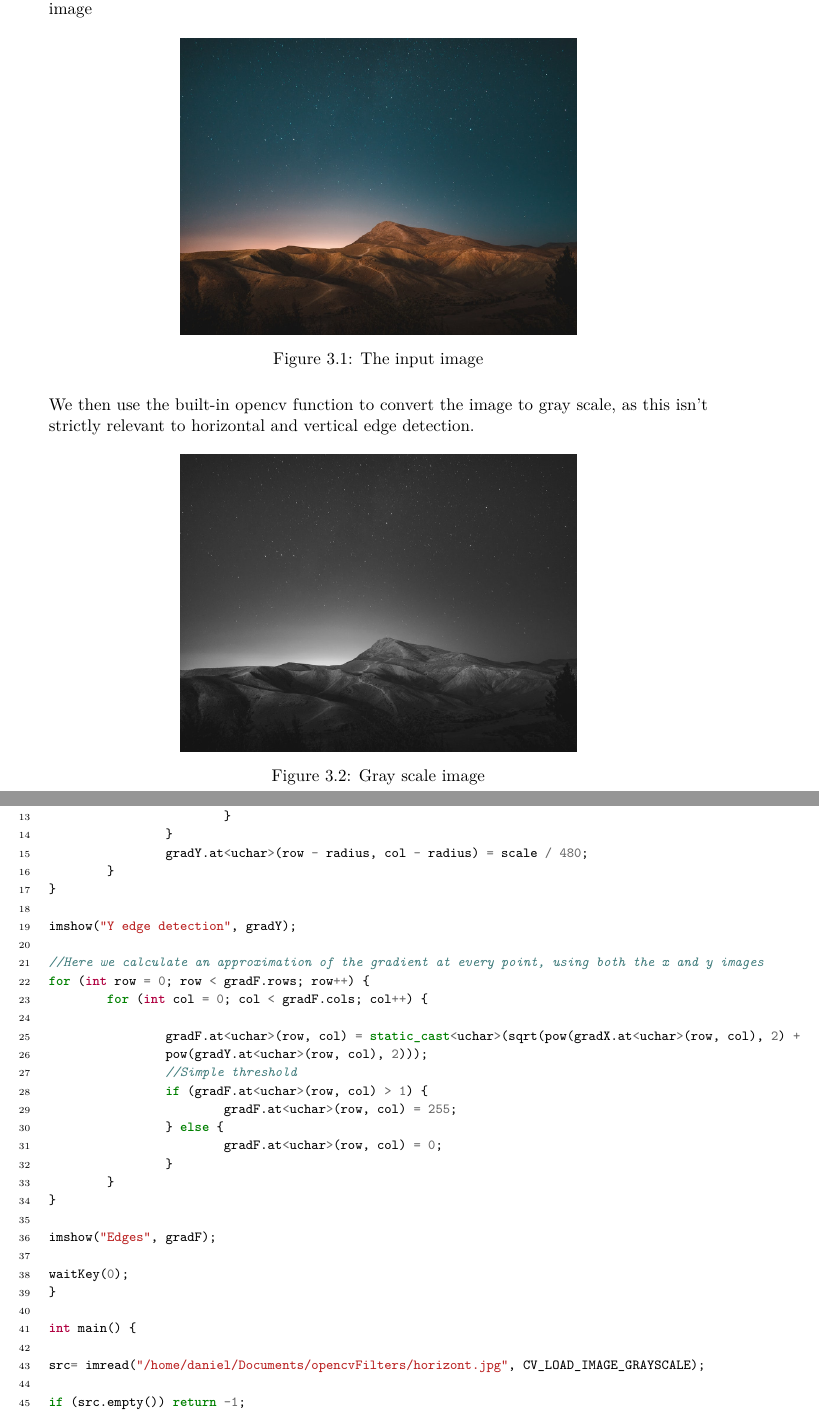
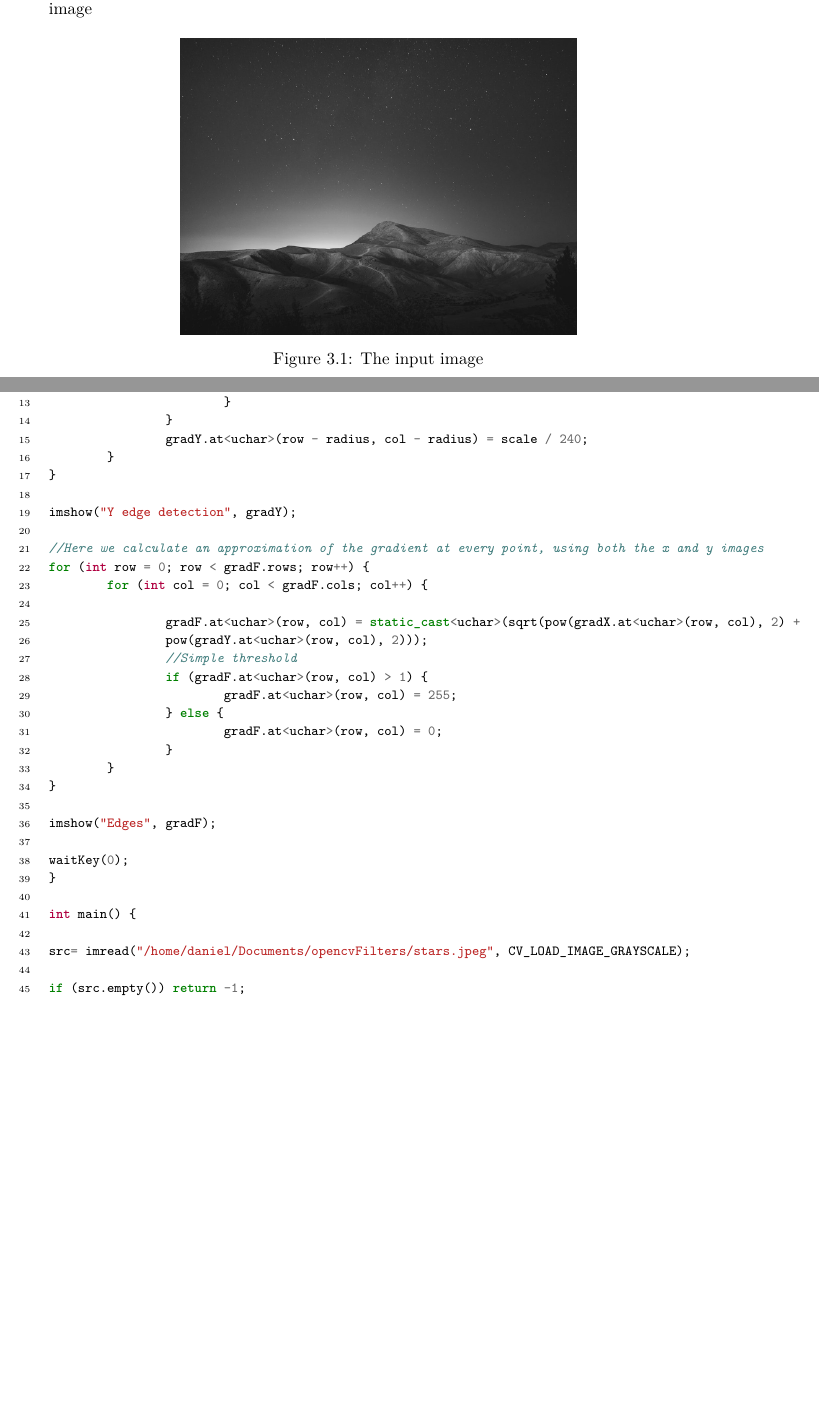
Before and after one commit to totalfreak/IPMiniProjectReport, a LaTeX document (Main.tex, which reads include/Appendices.tex, include/Design.tex, include/Implemention.tex): two parts of pages 7 and 13 of 13 before the commit and two parts of pages 7 and 12 of 12 after it, joined at a grey line, cut so that both start at the same text, the shorter picture padded with empty space. Compiled offline with pdfLaTeX.

Commit message:
Minor tweaks

```diff
--- a/include/Appendices.tex
+++ b/include/Appendices.tex
@@ -46,7 +46,7 @@ void doImageProcessing() {
 					[j + radius];
 				}
 			}
-			gradX.at<uchar>(row - radius, col - radius) = scale / 480;
+			gradX.at<uchar>(row - radius, col - radius) = scale / 240;
 		}
 	}
     	\end{minted}
@@ -71,7 +71,7 @@ for (int row = radius; row < src.rows - radius; row++) {
 				[j + radius];
 			}
 		}
-		gradY.at<uchar>(row - radius, col - radius) = scale / 480;
+		gradY.at<uchar>(row - radius, col - radius) = scale / 240;
 	}
 }
 
@@ -99,7 +99,7 @@ waitKey(0);
 
 int main() {
 
-src= imread("/home/daniel/Documents/opencvFilters/horizont.jpg", CV_LOAD_IMAGE_GRAYSCALE);
+src= imread("/home/daniel/Documents/opencvFilters/stars.jpeg", CV_LOAD_IMAGE_GRAYSCALE);
 
 if (src.empty()) return -1;
 
--- a/include/Design.tex
+++ b/include/Design.tex
@@ -40,7 +40,7 @@ for (int row = radius; row < src.rows - radius; row++) {
 				scale += src.at<uchar>(row + i, col + j) * kernelX[i + radius][j + radius];
 			}
 		}
-		gradX.at<uchar>(row - radius, col - radius) = scale / 480s;
+		gradX.at<uchar>(row - radius, col - radius) = scale / 240;
 	}
 }
 	\end{minted}
--- a/include/Implemention.tex
+++ b/include/Implemention.tex
@@ -2,15 +2,8 @@
 When the program runs, it takes the image, and performs the image processing on it. Along the way it makes windows showing the steps visually. First step is just the input image
 	\begin{figure}[H]
 		\centering
-		\includegraphics[width=0.6\linewidth]{figure/originalImage}
+		\includegraphics[width=0.6\linewidth]{figure/grayScaleImage}
 		\caption{The input image}
-		\label{fig:originalImage}
-	\end{figure}
-	We then use the built-in opencv function to convert the image to gray scale, as this isn't strictly relevant to horizontal and vertical edge detection.
-	\begin{figure}[H]
-		\centering
-		\includegraphics[width=0.6\linewidth]{figure/grayScaleImage}
-		\caption{Gray scale image}
 		\label{fig:grayScaleImage}
 	\end{figure}
 	This is then the image after the vertical edges have been detected.
```
Also changed, not shown: Main.pdf, include/Implemention.tex (6 more changed lines), 11 other files.
